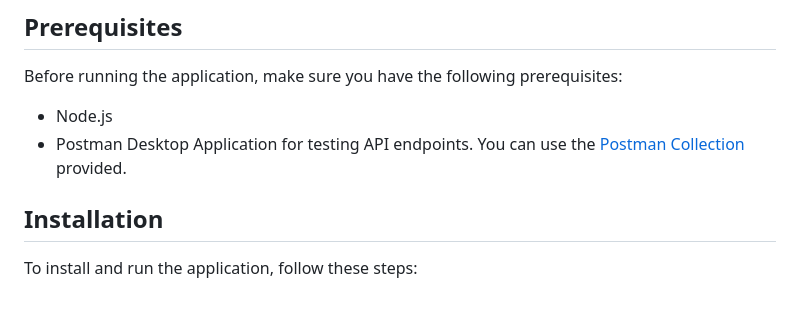
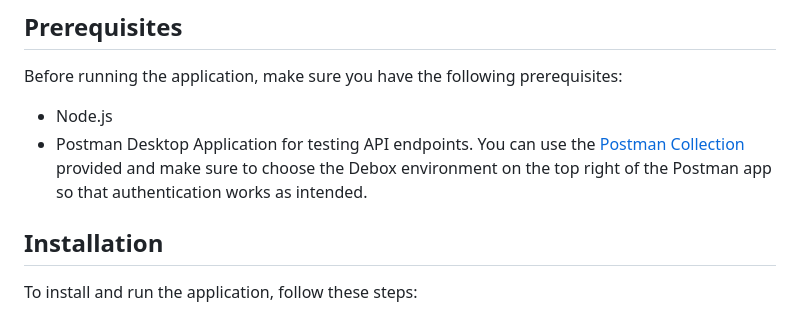
Before and after one commit to Farg245/Debox, a Markdown page: README.md, the part around the change. GitHub-like rendering.

Commit message:
rewrote readme file

```diff
--- a/README.md
+++ b/README.md
@@ -18,7 +18,8 @@ Debox is the backend of an online delivery application that allows guest users t
 Before running the application, make sure you have the following prerequisites:
 
 - Node.js
-- Postman Desktop Application for testing API endpoints. You can use the [Postman Collection](https://www.postman.com/winter-astronaut-614435/workspace/debox/collection/18021096-f018896d-0696-45ca-80c8-a9c5c67b6f67?action=share&creator=18021096) provided.
+- Postman Desktop Application for testing API endpoints. You can use the [Postman Collection](https://www.postman.com/winter-astronaut-614435/workspace/debox/collection/18021096-f018896d-0696-45ca-80c8-a9c5c67b6f67?action=share&creator=18021096) provided and make sure to choose the Debox environment on the top right of the Postman app so that authentication works as intended.
+
 
 ## Installation
 
```
